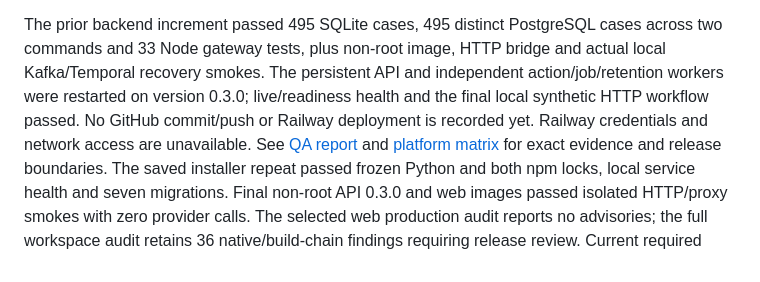
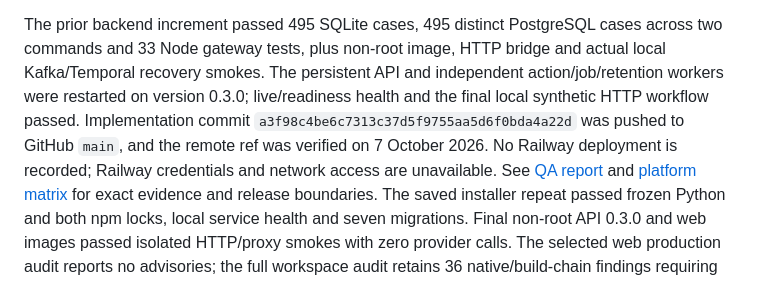
Before and after one commit to hemantsatishjadhav06-ai/whatsapp-history-ai-, a Markdown page: IMPLEMENTATION_STATUS.md, the part around the change. Rendered like a GitHub page.

```diff
--- a/IMPLEMENTATION_STATUS.md
+++ b/IMPLEMENTATION_STATUS.md
@@ -59,8 +59,9 @@ The prior backend increment passed 495 SQLite cases, 495 distinct PostgreSQL cas
 two commands and 33 Node gateway tests, plus non-root image, HTTP bridge and actual local
 Kafka/Temporal recovery smokes. The persistent API and independent action/job/retention
 workers were restarted on version 0.3.0; live/readiness health and the final local synthetic
-HTTP workflow passed. No GitHub commit/push
-or Railway deployment is recorded yet. Railway credentials and network access are unavailable.
+HTTP workflow passed. Implementation commit `a3f98c4be6c7313c37d5f9755aa5d6f0bda4a22d`
+was pushed to GitHub `main`, and the remote ref was verified on 7 October 2026.
+No Railway deployment is recorded; Railway credentials and network access are unavailable.
 See [QA report](docs/QA_REPORT.md) and [platform matrix](docs/PLATFORM_CAPABILITY_MATRIX.md)
 for exact evidence and release boundaries.
 The saved installer repeat passed frozen Python and both npm locks, local service health
```
Also changed, not shown: README.md (+3 -1 lines), docs/DEPLOYMENT_RUNBOOK.md (+5 -1 lines).
